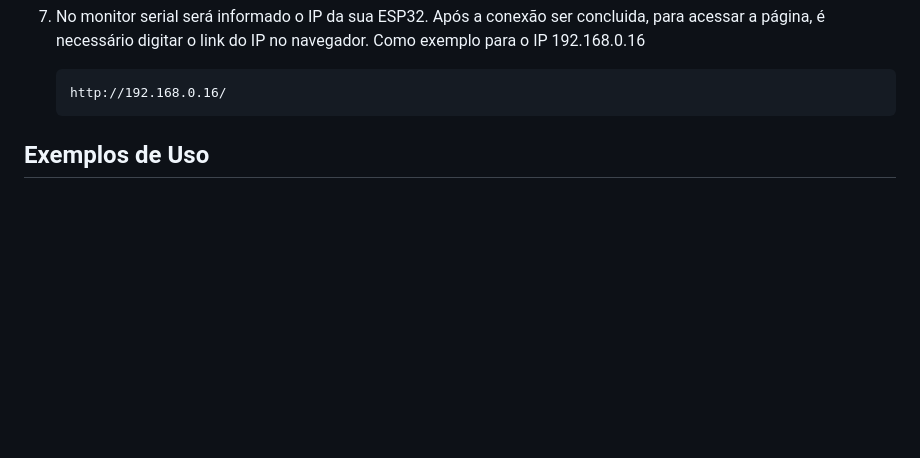
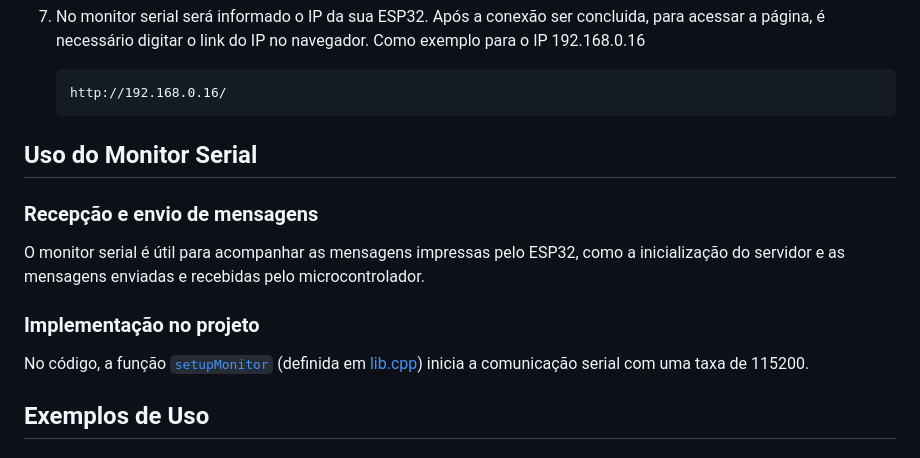
Before and after one commit to XandGVaz/WiFi_communication, a Markdown page: README.md, the part around one of its changes. Rendered like a GitHub page; blank space fills up the shorter version.

Commit message:
update README of projetct

````diff
--- a/README.md
+++ b/README.md
@@ -89,6 +89,14 @@ Este projeto é uma página web para controle e monitoramento de dispositivos Io
     ```baseh
     http://192.168.0.16/
     ```
+## Uso do Monitor Serial
+
+### Recepção e envio de mensagens
+O monitor serial é útil para acompanhar as mensagens impressas pelo ESP32, como a inicialização do servidor e as mensagens enviadas e recebidas pelo microcontrolador.
+
+### Implementação no projeto
+No código, a função [`setupMonitor`](project/src/lib.cpp#L20) (definida em [lib.cpp](project/src/lib.cpp)) inicia a comunicação serial com uma taxa de 115200.
+
 
 ## Exemplos de Uso
 
````
Also changed, not shown: other parts of README.md (+1 -1 lines).
